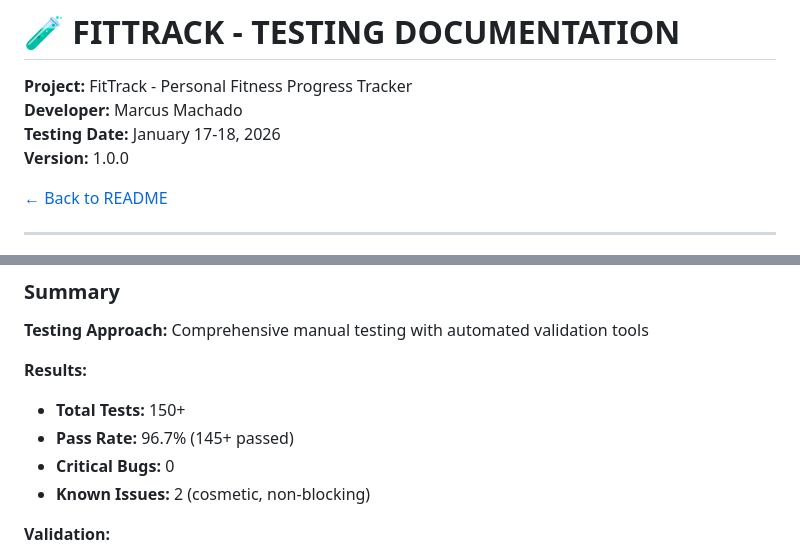
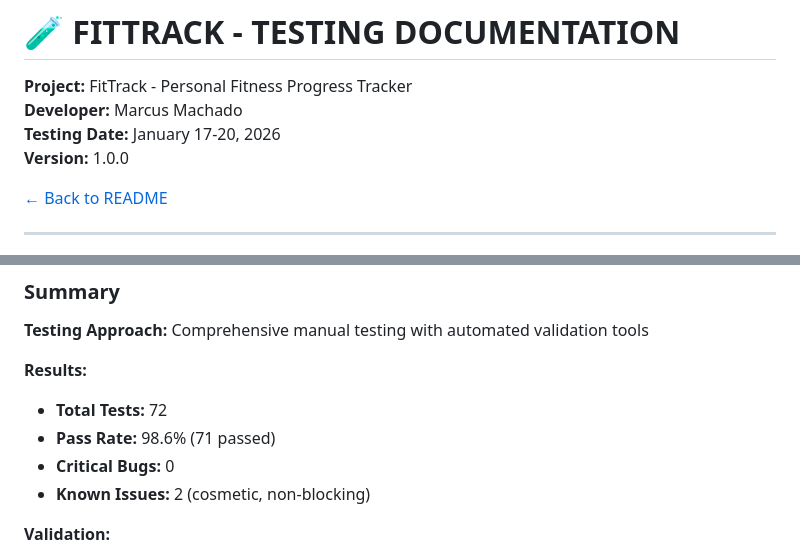
Before and after one commit to DonMarcao/fittrack, a Markdown page: testing.md, 2 parts joined by grey strips. Rendered like a GitHub page.

Commit message:
Final: deployment ready

```diff
--- a/testing.md
+++ b/testing.md
@@ -2,7 +2,7 @@
 
 **Project:** FitTrack - Personal Fitness Progress Tracker
 **Developer:** Marcus Machado
-**Testing Date:** January 17-18, 2026
+**Testing Date:** January 17-20, 2026
 **Version:** 1.0.0
 
 [← Back to README](readme.md)
@@ -28,8 +28,8 @@
 **Testing Approach:** Comprehensive manual testing with automated validation tools
 
 **Results:**
-- **Total Tests:** 150+
-- **Pass Rate:** 96.7% (145+ passed)
+- **Total Tests:** 72
+- **Pass Rate:** 98.6% (71 passed)
 - **Critical Bugs:** 0
 - **Known Issues:** 2 (cosmetic, non-blocking)
 
```
